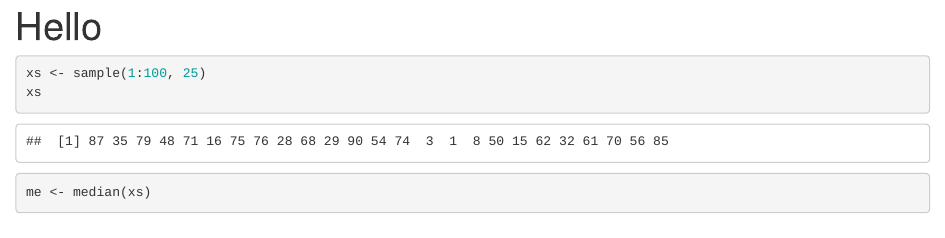
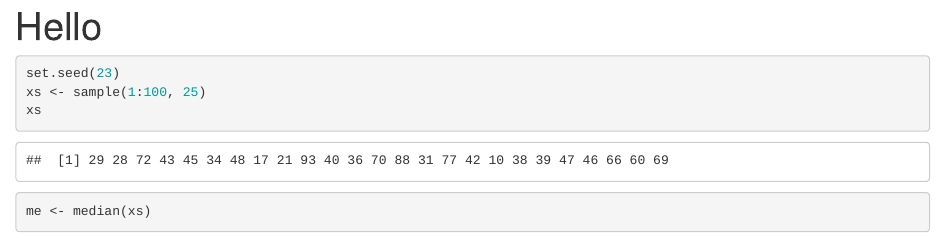
Before and after one commit to ovtarasov/hello-git, an R Markdown document (hello.Rmd): the page in a window 1100 px wide, from its top. Rendered offline with R 4.5, knitr and Pandoc, with nearby package versions; code that draws random numbers runs with fixed seeds of ours.

Commit message:
Update `hello.Rmd`

````diff
--- a/hello.Rmd
+++ b/hello.Rmd
@@ -8,6 +8,7 @@ knitr::opts_chunk$set(echo = TRUE)
 ```
 
 ```{r}
+set.seed(23)
 xs <- sample(1:100, 25)
 xs
 ```
````
